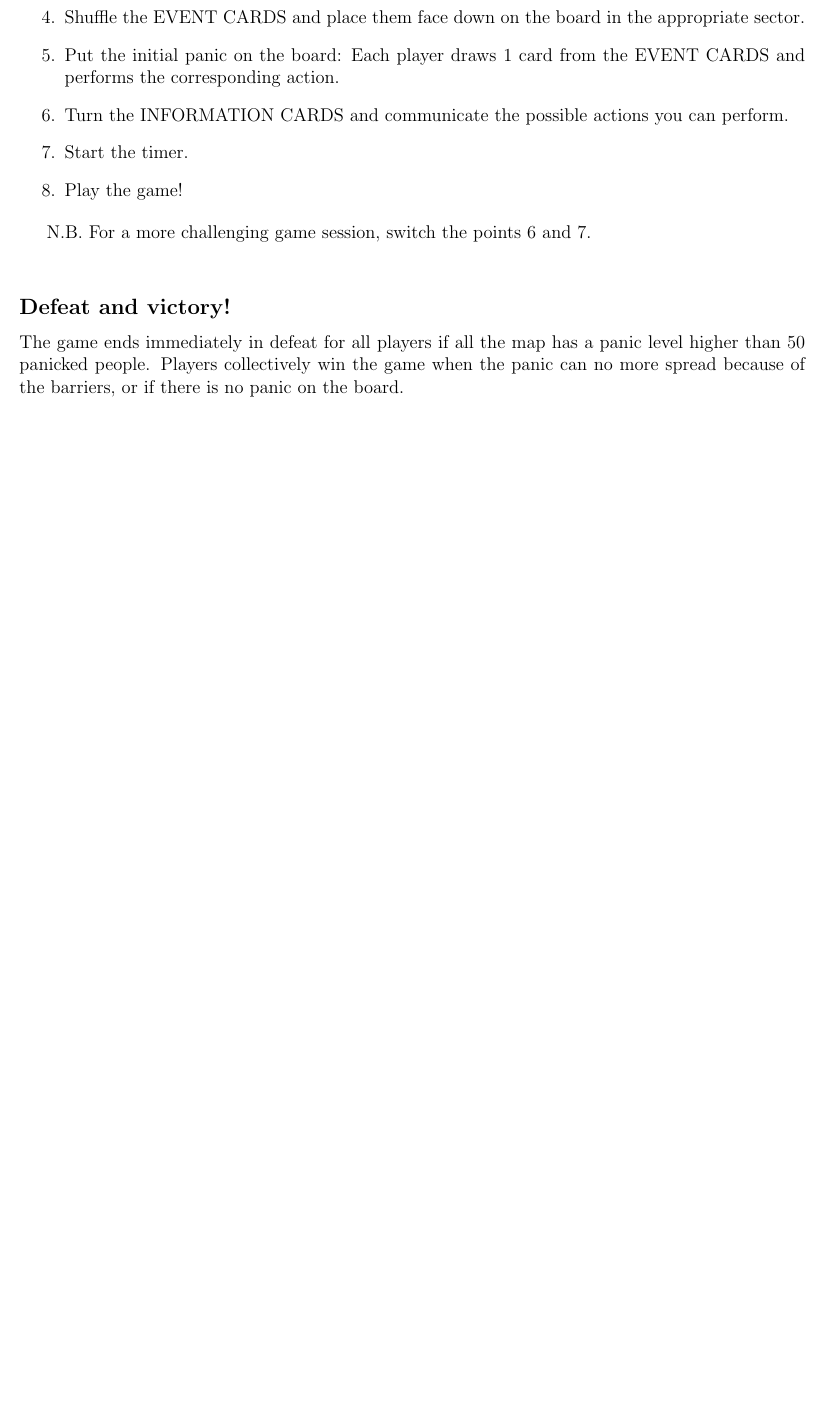
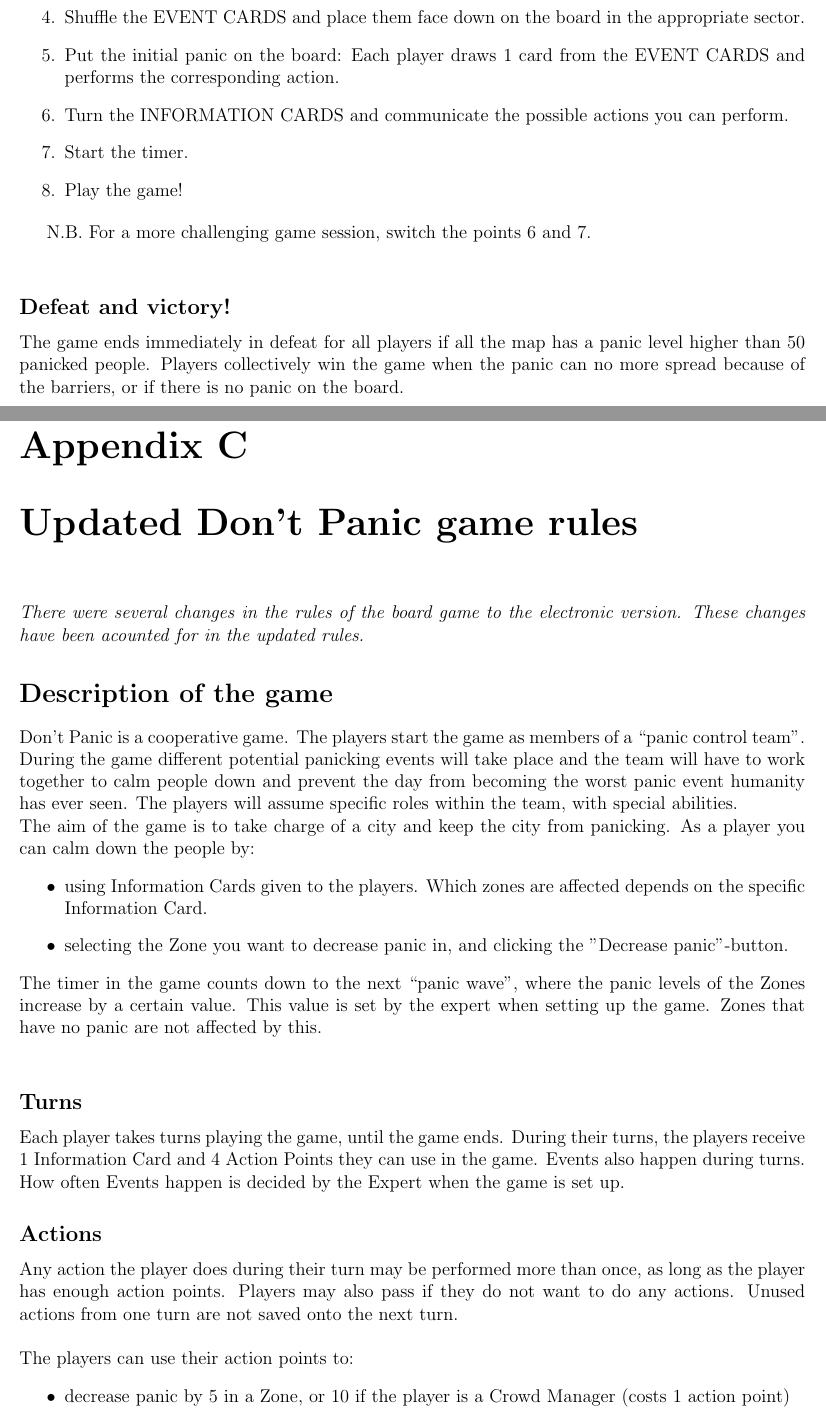
Before and after one commit to Jimtrim/dontpanic_docs, a LaTeX thesis (main.tex, which reads pages/appendix.tex): part of page 86 of 100 before the commit and two parts of pages 86 and 87 of 104 after it, the two joined at a grey line, cut so that both start at the same text, the shorter picture padded with empty space. Compiled offline with pdfLaTeX.

Commit message:
added updated rules in appendix

```diff
--- a/pages/appendix.tex
+++ b/pages/appendix.tex
@@ -114,4 +114,33 @@ N.B. For a more challenging game session, switch the points 6 and 7. \\
 \subsection*{Defeat and victory!}
 The game ends immediately in defeat for all players if all the map has a panic level higher than 50 panicked people. Players collectively win the game when the panic can no more spread because of the barriers, or if there is no panic on the board.
 
-\section*{User manual}
+%%%%%%%%%%%%%%%%%%%%%
+% C
+
+\chapter{Updated Don't Panic game rules}
+%
+\emph{There were several changes in the rules of the board game to the electronic version. These changes have been acounted for in the updated rules.}
+%
+%
+\section*{Description of the game}
+Don’t Panic is a cooperative game. The players start the game as members of a “panic control team”. During the game different potential panicking events will take place and the team will have to work together to calm people down and prevent the day from becoming the worst panic event humanity has ever seen. The players will assume specific roles within the team, with special abilities.
+\\
+The aim of the game is to take charge of a city and keep the city from panicking. As a player you can calm down the people by:
+\begin{itemize}
+	\item using Information Cards given to the players. Which zones are affected depends on the specific Information Card.
+	\item selecting the Zone you want to decrease panic in, and clicking the "Decrease panic"-button.
+\end{itemize}
+The timer in the game counts down to the next “panic wave”, where the panic levels of the Zones increase by a certain value. This value is set by the expert when setting up the game. Zones that have no panic are not affected by this. \\
+%
+%
+\subsection*{Turns}
+Each player takes turns playing the game, until the game ends. During their turns, the players receive 1 Information Card and 4 Action Points they can use in the game. Events also happen during turns. How often Events happen is decided by the Expert when the game is set up.
+%
+%
+\subsection*{Actions}
+Any action the player does during their turn may be performed more than once, as long as the player has enough action points. Players may also pass if they do not want to do any actions. Unused actions from one turn are not saved onto the next turn.\\
+\\
+The players can use their action points to:
+\begin{itemize}
+	\item decrease panic by 5 in a Zone, or 10 if the player is a Crowd Manager (costs 1 action point)
+	\item move 5 people, or 10 if the player is a Driver, from one Zone to another. The Zones have to be adjacent (costs 1 action point)
```
Also changed, not shown: pages/appendix.tex (51 more changed lines).
